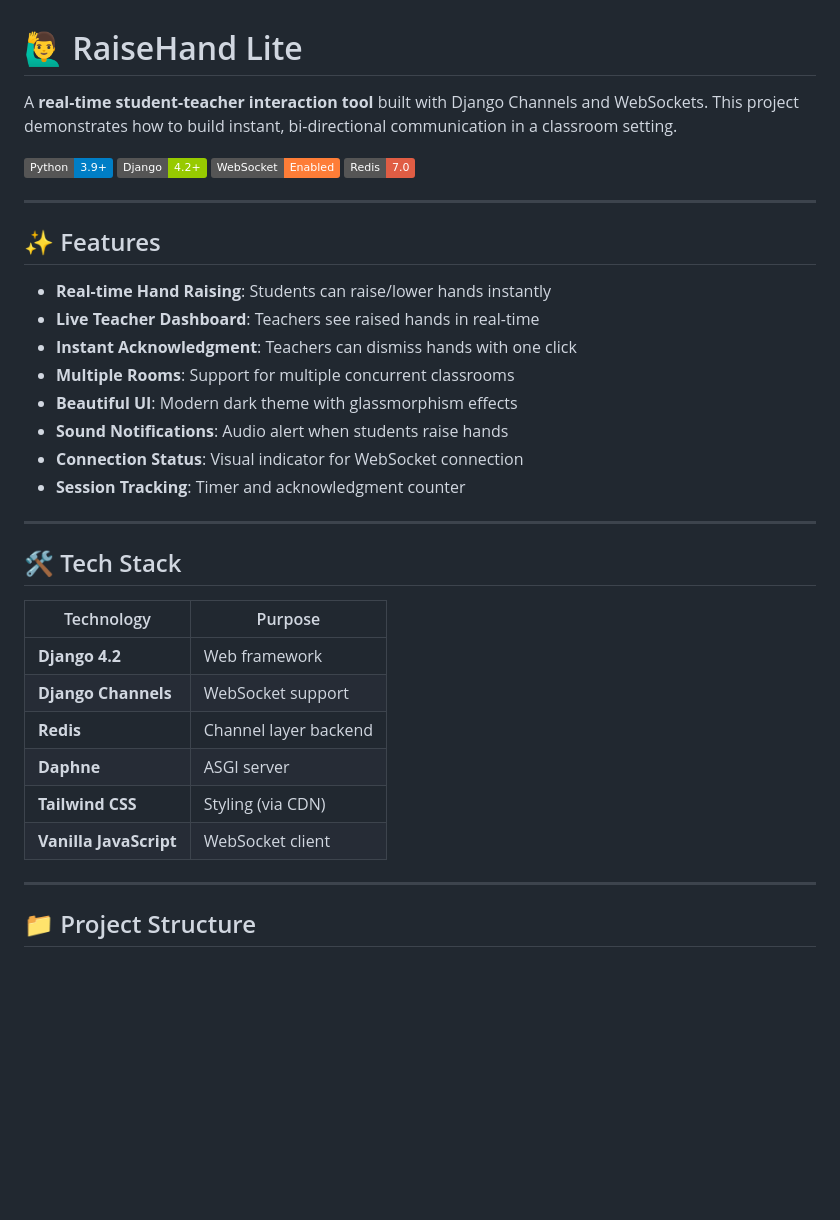
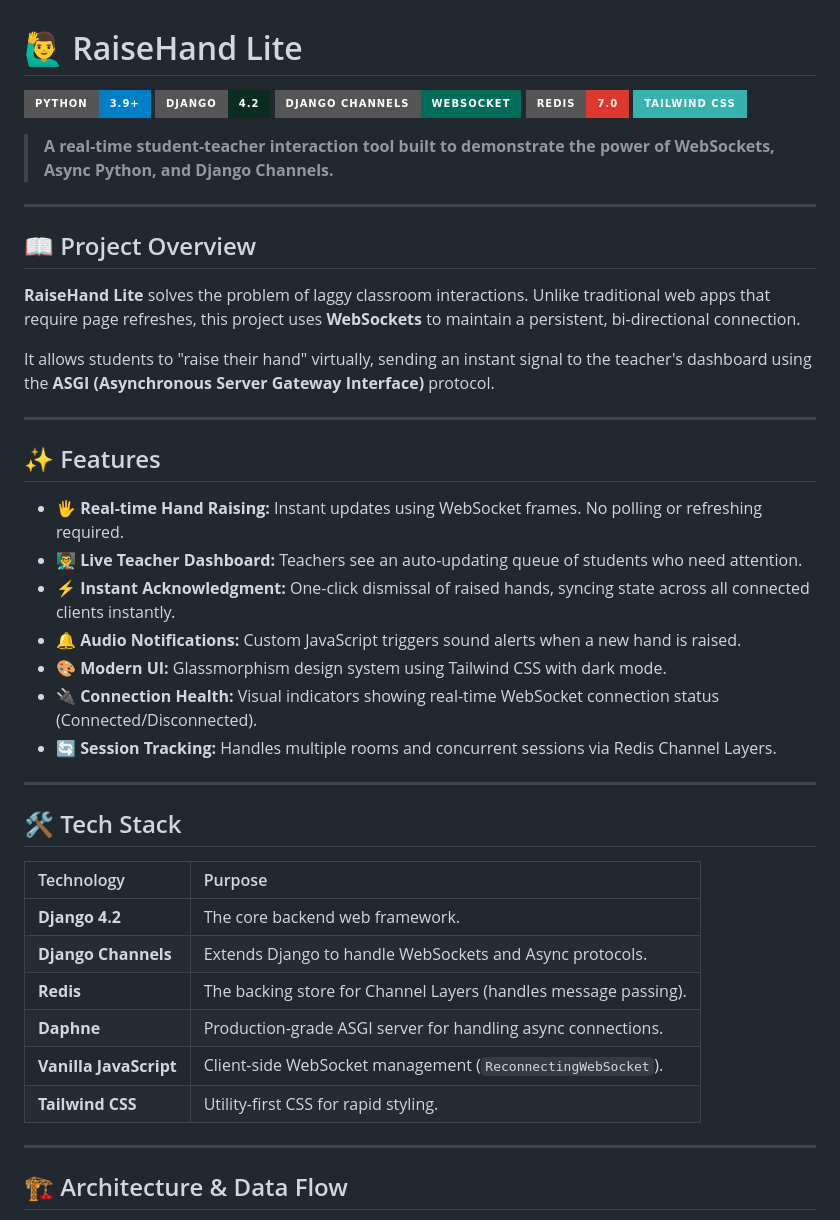
Before and after one commit to RitikRaj108/RaiseHands, a Markdown page: README.md, the part around one of its changes. Drawn GitHub-style; badges without logos; blank space fills up the shorter version.

Commit message:
Revise README for clarity and detail
Updated project overview, features, tech stack, architecture, and usage instructions in README.

```diff
--- a/README.md
+++ b/README.md
@@ -1,39 +1,46 @@
 # 🙋‍♂️ RaiseHand Lite
 
-A **real-time student-teacher interaction tool** built with Django Channels and WebSockets. This project demonstrates how to build instant, bi-directional communication in a classroom setting.
+![Python](https://img.shields.io/badge/Python-3.9%2B-blue?style=for-the-badge&logo=python&logoColor=white)
+![Django](https://img.shields.io/badge/Django-4.2-092E20?style=for-the-badge&logo=django&logoColor=white)
+![Django Channels](https://img.shields.io/badge/Django%20Channels-WebSocket-006d5b?style=for-the-badge&logo=django&logoColor=white)
+![Redis](https://img.shields.io/badge/Redis-7.0-DC382D?style=for-the-badge&logo=redis&logoColor=white)
+![Tailwind CSS](https://img.shields.io/badge/Tailwind_CSS-38B2AC?style=for-the-badge&logo=tailwind-css&logoColor=white)
 
-![Python](https://img.shields.io/badge/Python-3.9+-blue?logo=python)
-![Django](https://img.shields.io/badge/Django-4.2+-green?logo=django)
-![WebSocket](https://img.shields.io/badge/WebSocket-Enabled-orange)
-![Redis](https://img.shields.io/badge/Redis-7.0-red?logo=redis)
+> **A real-time student-teacher interaction tool built to demonstrate the power of WebSockets, Async Python, and Django Channels.**
+
+---
+
+## 📖 Project Overview
+**RaiseHand Lite** solves the problem of laggy classroom interactions. Unlike traditional web apps that require page refreshes, this project uses **WebSockets** to maintain a persistent, bi-directional connection.
+
+It allows students to "raise their hand" virtually, sending an instant signal to the teacher's dashboard using the **ASGI (Asynchronous Server Gateway Interface)** protocol.
 
 ---
 
 ## ✨ Features
 
-- **Real-time Hand Raising**: Students can raise/lower hands instantly
-- **Live Teacher Dashboard**: Teachers see raised hands in real-time
-- **Instant Acknowledgment**: Teachers can dismiss hands with one click
-- **Multiple Rooms**: Support for multiple concurrent classrooms
-- **Beautiful UI**: Modern dark theme with glassmorphism effects
-- **Sound Notifications**: Audio alert when students raise hands
-- **Connection Status**: Visual indicator for WebSocket connection
-- **Session Tracking**: Timer and acknowledgment counter
+- **🖐️ Real-time Hand Raising:** Instant updates using WebSocket frames. No polling or refreshing required.
+- **👨‍🏫 Live Teacher Dashboard:** Teachers see an auto-updating queue of students who need attention.
+- **⚡ Instant Acknowledgment:** One-click dismissal of raised hands, syncing state across all connected clients instantly.
+- **🔔 Audio Notifications:** Custom JavaScript triggers sound alerts when a new hand is raised.
+- **🎨 Modern UI:** Glassmorphism design system using Tailwind CSS with dark mode.
+- **🔌 Connection Health:** Visual indicators showing real-time WebSocket connection status (Connected/Disconnected).
+- **🔄 Session Tracking:** Handles multiple rooms and concurrent sessions via Redis Channel Layers.
 
 ---
 
 ## 🛠️ Tech Stack
 
 | Technology | Purpose |
-|------------|---------|
-| **Django 4.2** | Web framework |
-| **Django Channels** | WebSocket support |
-| **Redis** | Channel layer backend |
-| **Daphne** | ASGI server |
-| **Tailwind CSS** | Styling (via CDN) |
-| **Vanilla JavaScript** | WebSocket client |
+| :--- | :--- |
+| **Django 4.2** | The core backend web framework. |
+| **Django Channels** | Extends Django to handle WebSockets and Async protocols. |
+| **Redis** | The backing store for Channel Layers (handles message passing). |
+| **Daphne** | Production-grade ASGI server for handling async connections. |
+| **Vanilla JavaScript** | Client-side WebSocket management (`ReconnectingWebSocket`). |
+| **Tailwind CSS** | Utility-first CSS for rapid styling. |
 
 ---
 
-## 📁 Project Structure
+## 🏗️ Architecture & Data Flow
 
```
Also changed, not shown: other parts of README.md (+52 -241 lines).
